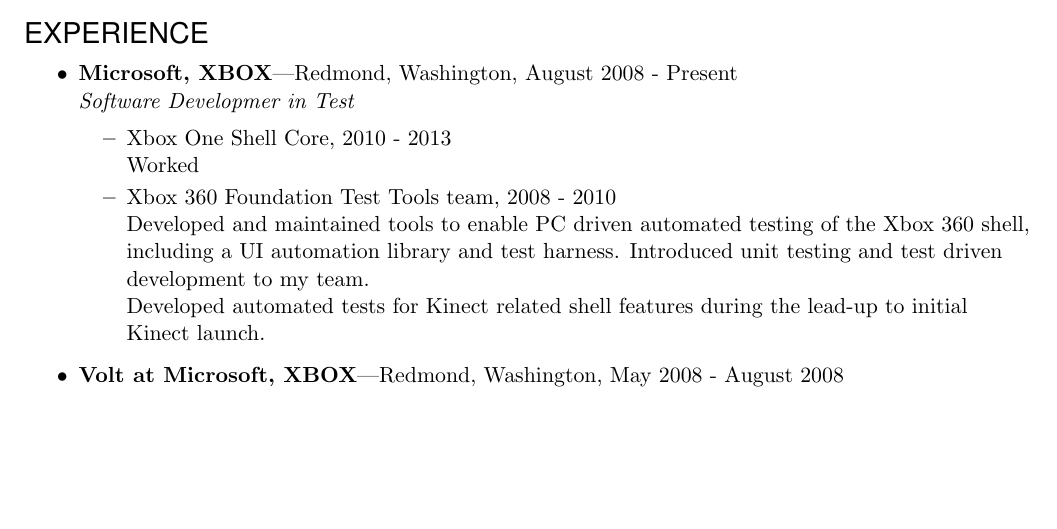
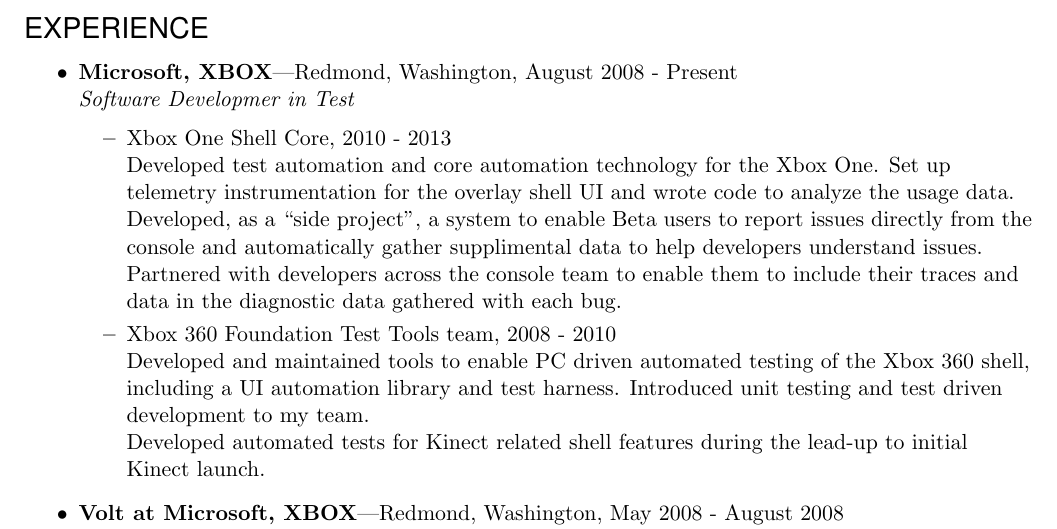
Before and after one commit to bjornicus/Resume, a LaTeX CV (BjornResumeDeveloper.tex): part of page 1 of 3 before the commit and part of page 1 of 4 after it, cut so that both start at the same text, the shorter picture padded with empty space. Compiled offline with pdfLaTeX.

Commit message:
fill in recent xbox 360 and xbox One experience

```diff
--- a/BjornResumeDeveloper.tex
+++ b/BjornResumeDeveloper.tex
@@ -107,7 +107,8 @@
     \begin{ressubsec}{Microsoft, XBOX}{Redmond, Washington, August 2008 - Present}
     {Software Developmer in Test}
     \ressubitem{Xbox One Shell Core, 2010 - 2013 \\
-    Worked }
+    Developed test automation and core automation technology for the Xbox One.  Set up telemetry instrumentation for the overlay shell UI and wrote code to analyze the usage data.
+    Developed, as a \lq\lq{}side project\rq\rq{}, a system to enable Beta users to report issues directly from the console and automatically gather supplimental data to help developers understand issues.  Partnered with developers across the console team to enable them to include their traces and data in the diagnostic data gathered with each bug. }
     \ressubitem{Xbox 360 Foundation Test Tools team, 2008 - 2010 \\
     Developed and maintained tools to enable PC driven automated testing of the Xbox 360 shell, including a UI automation library and test harness.  Introduced unit testing and test driven development to my team. \\
     Developed automated tests for Kinect related shell features during the lead-up to initial Kinect launch.  }
```
Also changed, not shown: BjornResumeDeveloper.pdf, 1 other file.
